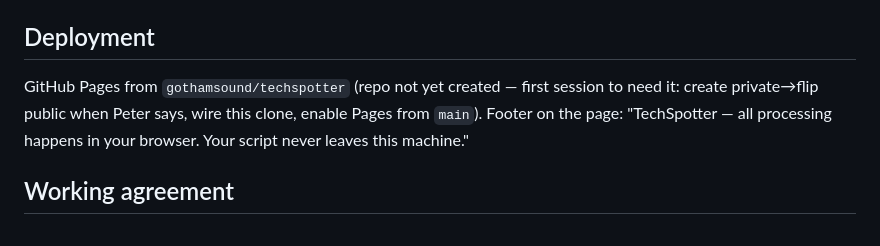
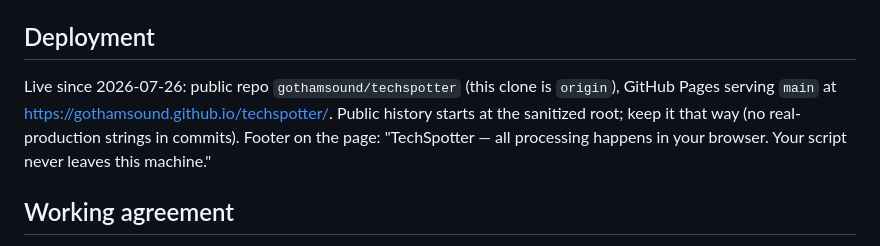
Before and after one commit to gothamsound/techspotter, a Markdown page: CLAUDE.md, the part around the change. GitHub-like rendering.

Commit message:
CLAUDE.md: deployment section reflects live repo and Pages
Co-Authored-By: Claude Fable 5 <noreply@anthropic.com>
Claude-Session: https://claude.ai/code/session_01QtZPmDbrrJGcbY7ubK9p69

```diff
--- a/CLAUDE.md
+++ b/CLAUDE.md
@@ -54,10 +54,12 @@ is `.sceneline` v2 (lean by default); CSV/XLSX secondary.
 
 ## Deployment
 
-GitHub Pages from `gothamsound/techspotter` (repo not yet created — first
-session to need it: create private→flip public when Peter says, wire this clone,
-enable Pages from `main`). Footer on the page: "TechSpotter — all processing
-happens in your browser. Your script never leaves this machine."
+Live since 2026-07-26: public repo `gothamsound/techspotter` (this clone is
+`origin`), GitHub Pages serving `main` at
+https://gothamsound.github.io/techspotter/. Public history starts at the
+sanitized root; keep it that way (no real-production strings in commits).
+Footer on the page: "TechSpotter — all processing happens in your browser.
+Your script never leaves this machine."
 
 ## Working agreement
 
```
